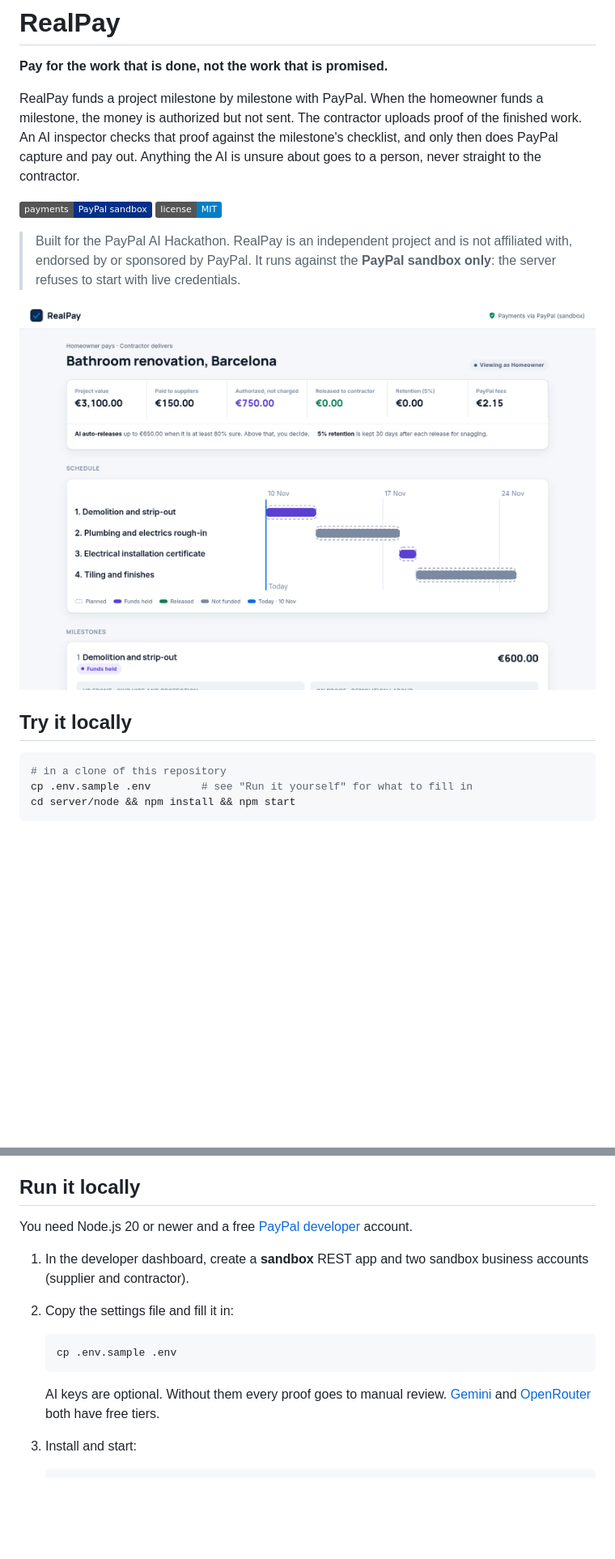
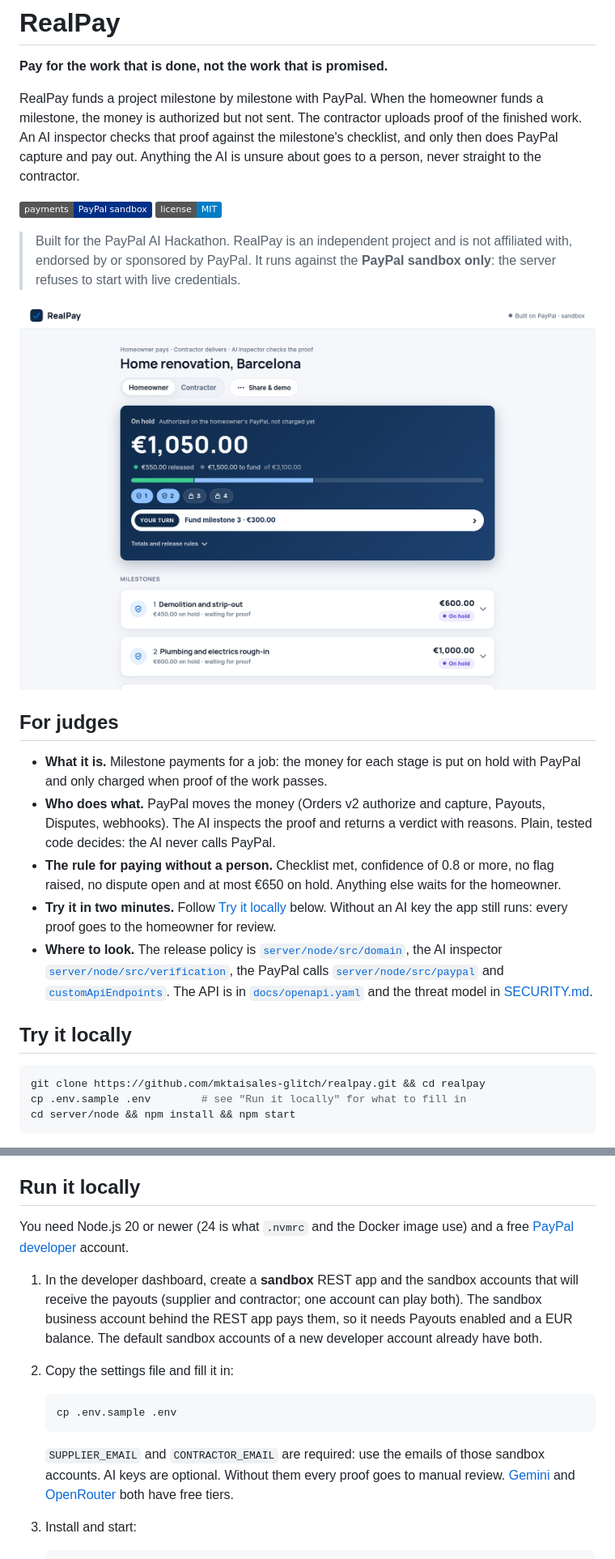
Before and after one commit to mktaisales-glitch/realpay, a Markdown page: README.md, 2 parts joined by grey strips. Shown at 81% size. GitHub-like rendering; pictures changed too: docs/screenshot.png; badges without logos; blank space fills up the shorter version.

````diff
--- a/README.md
+++ b/README.md
@@ -19,11 +19,34 @@ straight to the contractor.
 
 ![A project page: the money summary and the schedule, with two milestones funded and their labour on hold, authorized on the homeowner's PayPal](docs/screenshot.png)
 
+## For judges
+
+- **What it is.** Milestone payments for a job: the money for each stage
+  is put on hold with PayPal and only charged when proof of the work
+  passes.
+- **Who does what.** PayPal moves the money (Orders v2 authorize and
+  capture, Payouts, Disputes, webhooks). The AI inspects the proof and
+  returns a verdict with reasons. Plain, tested code decides: the AI never
+  calls PayPal.
+- **The rule for paying without a person.** Checklist met, confidence of
+  0.8 or more, no flag raised, no dispute open and at most €650 on hold.
+  Anything else waits for the homeowner.
+- **Try it in two minutes.** Follow [Try it locally](#try-it-locally)
+  below. Without an AI key the app still runs: every proof goes to the
+  homeowner for review.
+- **Where to look.** The release policy is
+  [`server/node/src/domain`](server/node/src/domain), the AI inspector
+  [`server/node/src/verification`](server/node/src/verification), the
+  PayPal calls [`server/node/src/paypal`](server/node/src/paypal) and
+  [`customApiEndpoints`](server/node/src/customApiEndpoints). The API is in
+  [`docs/openapi.yaml`](docs/openapi.yaml) and the threat model in
+  [SECURITY.md](SECURITY.md).
+
 ## Try it locally
 
 ```bash
-# in a clone of this repository
-cp .env.sample .env        # see "Run it yourself" for what to fill in
+git clone https://github.com/mktaisales-glitch/realpay.git && cd realpay
+cp .env.sample .env        # see "Run it locally" for what to fill in
 cd server/node && npm install && npm start
 ```
 
@@ -228,18 +258,24 @@ it is compared in constant time.
 
 ## Run it locally
 
-You need Node.js 20 or newer and a free
-[PayPal developer](https://developer.paypal.com) account.
+You need Node.js 20 or newer (24 is what `.nvmrc` and the Docker image
+use) and a free [PayPal developer](https://developer.paypal.com) account.
 
-1. In the developer dashboard, create a **sandbox** REST app and two
-   sandbox business accounts (supplier and contractor).
+1. In the developer dashboard, create a **sandbox** REST app and the
+   sandbox accounts that will receive the payouts (supplier and
+   contractor; one account can play both). The sandbox business account
+   behind the REST app pays them, so it needs Payouts enabled and a EUR
+   balance. The default sandbox accounts of a new developer account
+   already have both.
 2. Copy the settings file and fill it in:
 
    ```bash
    cp .env.sample .env
    ```
 
-   AI keys are optional. Without them every proof goes to manual review.
+   `SUPPLIER_EMAIL` and `CONTRACTOR_EMAIL` are required: use the emails
+   of those sandbox accounts. AI keys are optional. Without them every
+   proof goes to manual review.
    [Gemini](https://aistudio.google.com) and
    [OpenRouter](https://openrouter.ai) both have free tiers.
 
````
Also changed, not shown: other parts of README.md (+28 -21 lines), 1 other file.
